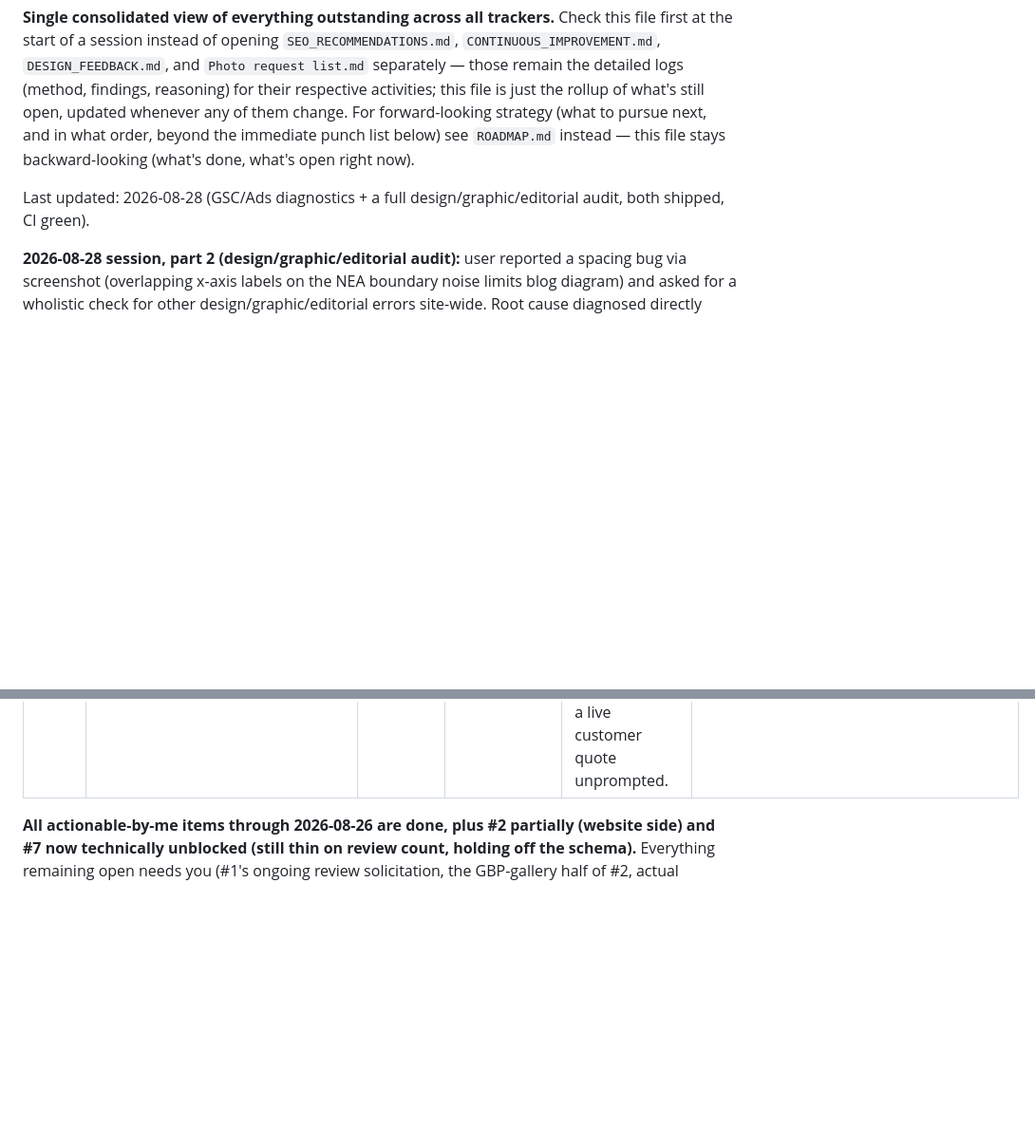
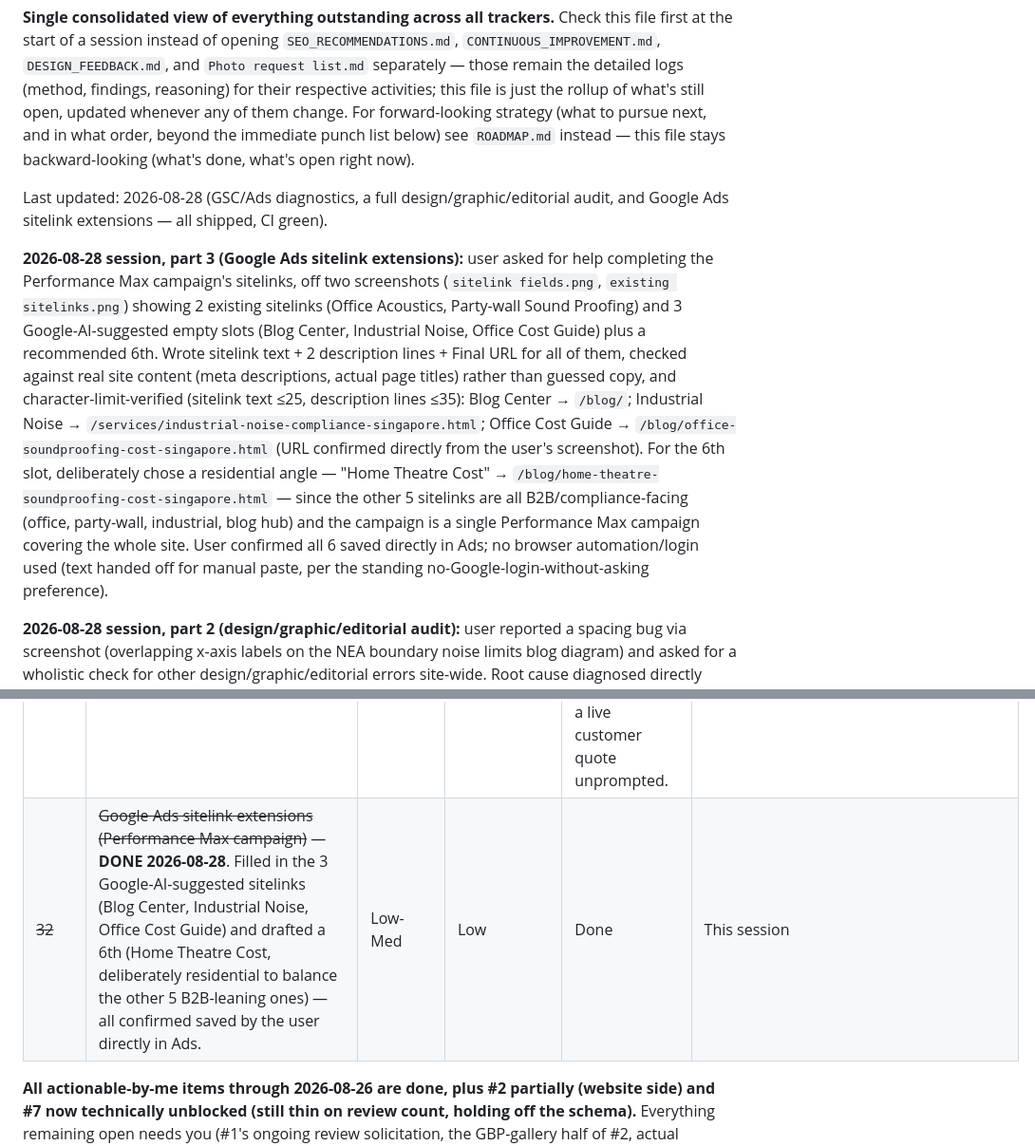
Before and after one commit to dylanlimjd-png/B-acoustics, a Markdown page: STATUS.md, 2 parts joined by grey strips. Shown at 95% size. Rendered like a GitHub page; blank space fills up the shorter version.

Commit message:
STATUS.md: log 2026-08-28 Google Ads sitelink extensions session
Filled in 3 Google-AI-suggested sitelinks plus a 6th (residential angle) for
the Performance Max campaign; user confirmed all 6 saved directly in Ads.

Co-Authored-By: Claude Sonnet 5 <noreply@anthropic.com>
Claude-Session: https://claude.ai/code/session_01BhdsaZEh5YtCDAMwUxSeEe

```diff
--- a/STATUS.md
+++ b/STATUS.md
@@ -10,7 +10,27 @@ For forward-looking strategy (what to pursue next, and in what order,
 beyond the immediate punch list below) see `ROADMAP.md` instead — this file
 stays backward-looking (what's done, what's open right now).
 
-Last updated: 2026-08-28 (GSC/Ads diagnostics + a full design/graphic/editorial audit, both shipped, CI green).
+Last updated: 2026-08-28 (GSC/Ads diagnostics, a full design/graphic/editorial audit, and Google Ads sitelink extensions — all shipped, CI green).
+
+**2026-08-28 session, part 3 (Google Ads sitelink extensions):** user asked
+for help completing the Performance Max campaign's sitelinks, off two
+screenshots (`sitelink fields.png`, `existing sitelinks.png`) showing 2
+existing sitelinks (Office Acoustics, Party-wall Sound Proofing) and 3
+Google-AI-suggested empty slots (Blog Center, Industrial Noise, Office Cost
+Guide) plus a recommended 6th. Wrote sitelink text + 2 description lines +
+Final URL for all of them, checked against real site content (meta
+descriptions, actual page titles) rather than guessed copy, and
+character-limit-verified (sitelink text ≤25, description lines ≤35):
+Blog Center → `/blog/`; Industrial Noise →
+`/services/industrial-noise-compliance-singapore.html`; Office Cost Guide →
+`/blog/office-soundproofing-cost-singapore.html` (URL confirmed directly from
+the user's screenshot). For the 6th slot, deliberately chose a residential
+angle — "Home Theatre Cost" → `/blog/home-theatre-soundproofing-cost-singapore.html`
+— since the other 5 sitelinks are all B2B/compliance-facing (office,
+party-wall, industrial, blog hub) and the campaign is a single Performance
+Max campaign covering the whole site. User confirmed all 6 saved directly in
+Ads; no browser automation/login used (text handed off for manual paste, per
+the standing no-Google-login-without-asking preference).
 
 **2026-08-28 session, part 2 (design/graphic/editorial audit):** user
 reported a spacing bug via screenshot (overlapping x-axis labels on the NEA
@@ -309,6 +329,7 @@ outreach) and can't be started in a coding session.
 | 29 | Homepage indexing gap — `site:b-acoustics.com` still only shows 2 blog posts | High | Low (given GSC access) | **Progress 2026-08-28**: user granted a one-time GSC login exception. Real root cause found — Google's sitemap read was stuck at 21 Jul (discovering only 3/13 URLs) despite repeated updates since; resubmitted it. Homepage crawled fine (4 Aug) but not indexed — authority/trust judgment on a young domain, not a bug. Submitted manual indexing requests for the homepage + all 3 service pages. Next check: does indexing actually improve after this — re-check `site:` in a week or two. | `SEO_RECOMMENDATIONS.md` 2026-08-26 entry, this session's diagnostics, watch items below |
 | ~~30~~ | ~~Diagram spacing bug (NEA boundary noise limits blog post)~~ — **FIXED 2026-08-28**, commit `0a3c90b`. User-reported. Same wholistic session also swept all 5 other diagrams + full editorial copy + a homepage screenshot pass — no other real bugs found. | Med | Low | Done | This session, `DESIGN_FEEDBACK.md` 2026-08-28 entry |
 | 31 | "Ultra Studio" vs. "Ultrastudio Live" naming wrinkle in the new testimonial | Low | Low | Cosmetic, factually correct (two different real projects for the same client) — flagged for next time that testimonial copy is touched, not urgent enough to edit a live customer quote unprompted. | `DESIGN_FEEDBACK.md` 2026-08-28 entry |
+| ~~32~~ | ~~Google Ads sitelink extensions (Performance Max campaign)~~ — **DONE 2026-08-28**. Filled in the 3 Google-AI-suggested sitelinks (Blog Center, Industrial Noise, Office Cost Guide) and drafted a 6th (Home Theatre Cost, deliberately residential to balance the other 5 B2B-leaning ones) — all confirmed saved by the user directly in Ads. | Low-Med | Low | Done | This session |
 
 **All actionable-by-me items through 2026-08-26 are done, plus #2 partially
 (website side) and #7 now technically unblocked (still thin on review count, holding
```
